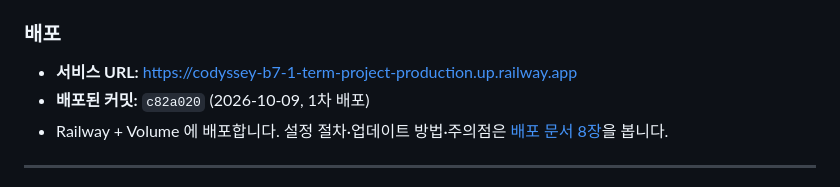
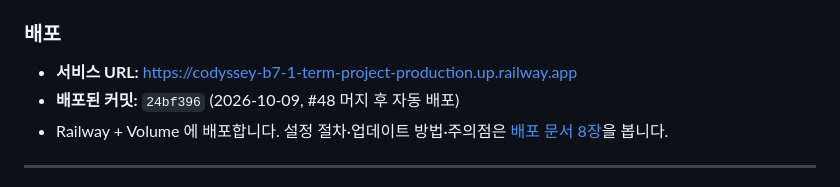
Before and after one commit to 0802222/Codyssey-B7-1-Term-Project, a Markdown page: README.md, the part around the change. Drawn GitHub-style.

```diff
--- a/README.md
+++ b/README.md
@@ -239,7 +239,7 @@ API 키 같은 비밀 값은 코드에 쓰지 않고 **`.env` 파일**에 둡니
 ### 배포
 
 - **서비스 URL:** https://codyssey-b7-1-term-project-production.up.railway.app
-- **배포된 커밋:** `c82a020` (2026-10-09, 1차 배포)
+- **배포된 커밋:** `24bf396` (2026-10-09, #48 머지 후 자동 배포)
 - Railway + Volume 에 배포합니다. 설정 절차·업데이트 방법·주의점은 [배포 문서 8장](docs/team/3-deploy-options.md#8-railway-설정-절차)을 봅니다.
 
 ---
```
Also changed, not shown: docs/team/3-deploy-options.md (+2 -1 lines).
